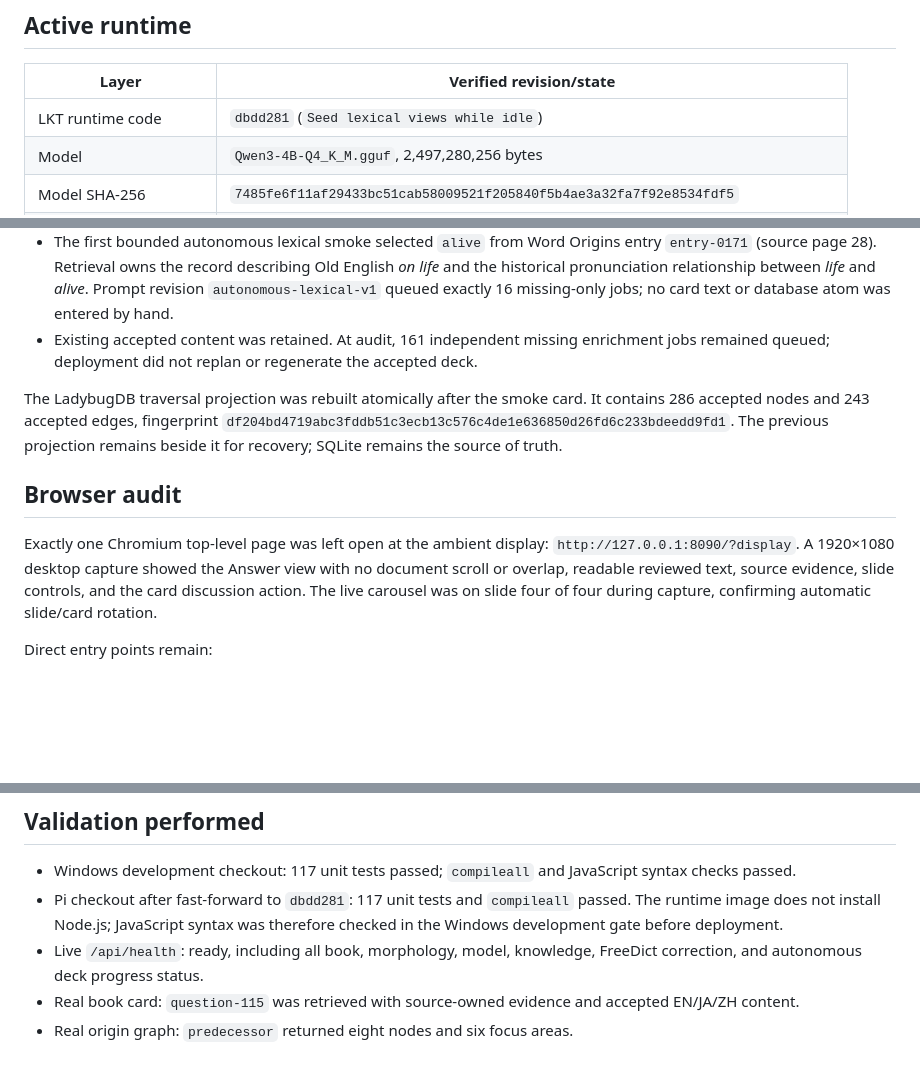
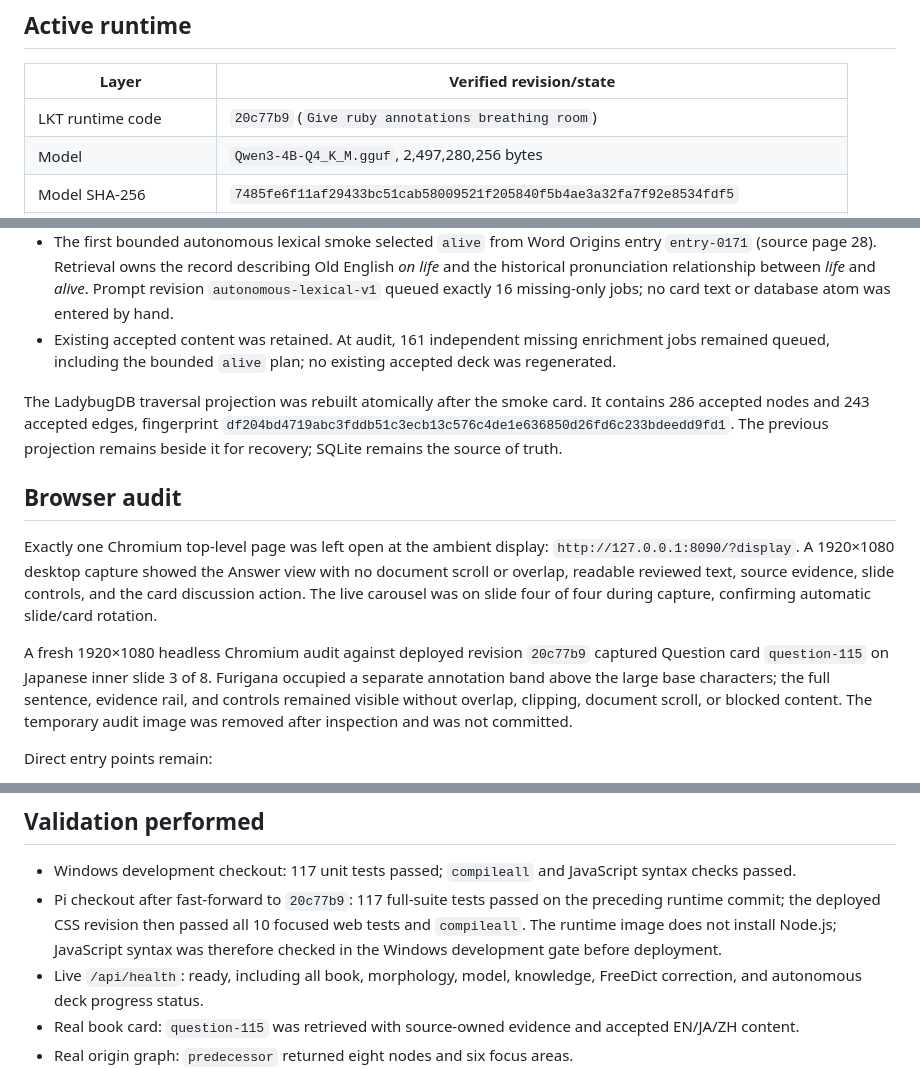
Before and after one commit to lachlanchen/LocalKnowledgeTerminal, a Markdown page: docs/pi-handoff.md, 3 parts joined by grey strips. GitHub-like rendering; blank space fills up the shorter version.

Commit message:
Record ruby spacing deployment

```diff
--- a/docs/pi-handoff.md
+++ b/docs/pi-handoff.md
@@ -8,7 +8,7 @@ indexes, and captured screens are not stored in Git.
 
 | Layer | Verified revision/state |
 |---|---|
-| LKT runtime code | `dbdd281` (`Seed lexical views while idle`) |
+| LKT runtime code | `20c77b9` (`Give ruby annotations breathing room`) |
 | Model | `Qwen3-4B-Q4_K_M.gguf`, 2,497,280,256 bytes |
 | Model SHA-256 | `7485fe6f11af29433bc51cab58009521f205840f5b4ae3a32fa7f92e8534fdf5` |
 | llama.cpp package | pinned `v0.3.0`, source commit `c1d0e7a004015f23bc0233470b747b596f29b264` |
@@ -110,8 +110,8 @@ generation.
   *life* and *alive*. Prompt revision `autonomous-lexical-v1` queued exactly 16
   missing-only jobs; no card text or database atom was entered by hand.
 - Existing accepted content was retained. At audit, 161 independent missing
-  enrichment jobs remained queued; deployment did not replan or regenerate the
-  accepted deck.
+  enrichment jobs remained queued, including the bounded `alive` plan; no
+  existing accepted deck was regenerated.
 
 The LadybugDB traversal projection was rebuilt atomically after the smoke card.
 It contains 286 accepted nodes and 243 accepted edges, fingerprint
@@ -126,6 +126,13 @@ Exactly one Chromium top-level page was left open at the ambient display:
 view with no document scroll or overlap, readable reviewed text, source evidence,
 slide controls, and the card discussion action. The live carousel was on slide
 four of four during capture, confirming automatic slide/card rotation.
+
+A fresh 1920×1080 headless Chromium audit against deployed revision `20c77b9`
+captured Question card `question-115` on Japanese inner slide 3 of 8. Furigana
+occupied a separate annotation band above the large base characters; the full
+sentence, evidence rail, and controls remained visible without overlap, clipping,
+document scroll, or blocked content. The temporary audit image was removed after
+inspection and was not committed.
 
 Direct entry points remain:
 
@@ -149,9 +156,11 @@ not imported by the core service.
 
 - Windows development checkout: 117 unit tests passed; `compileall` and
   JavaScript syntax checks passed.
-- Pi checkout after fast-forward to `dbdd281`: 117 unit tests and `compileall`
-  passed. The runtime image does not install Node.js; JavaScript syntax was
-  therefore checked in the Windows development gate before deployment.
+- Pi checkout after fast-forward to `20c77b9`: 117 full-suite tests passed on
+  the preceding runtime commit; the deployed CSS revision then passed all 10
+  focused web tests and `compileall`. The runtime image does not install Node.js;
+  JavaScript syntax was therefore checked in the Windows development gate before
+  deployment.
 - Live `/api/health`: ready, including all book, morphology, model, knowledge,
   FreeDict correction, and autonomous deck progress status.
 - Real book card: `question-115` was retrieved with source-owned evidence and
```
